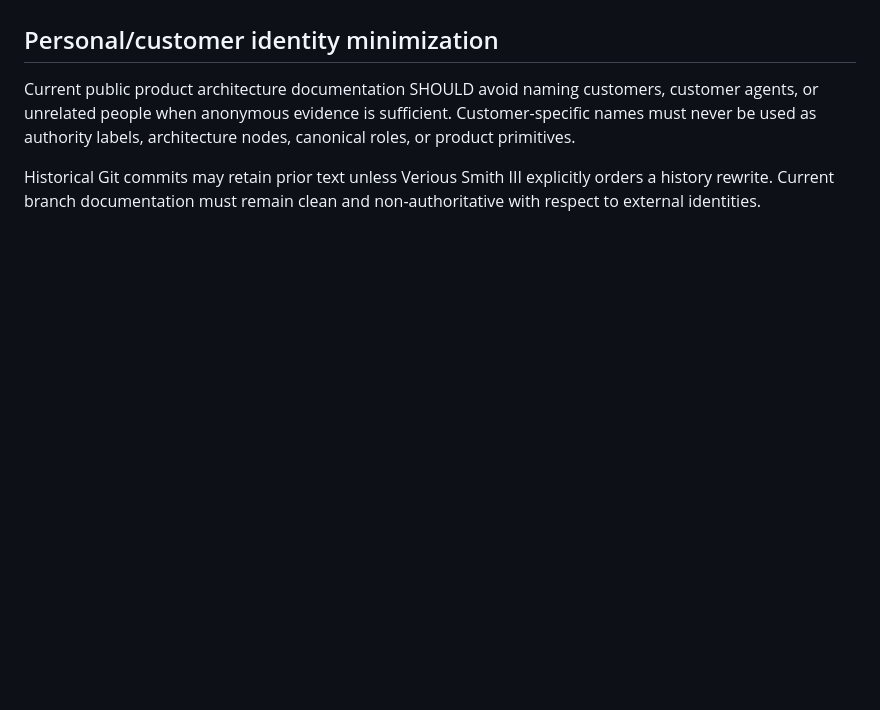
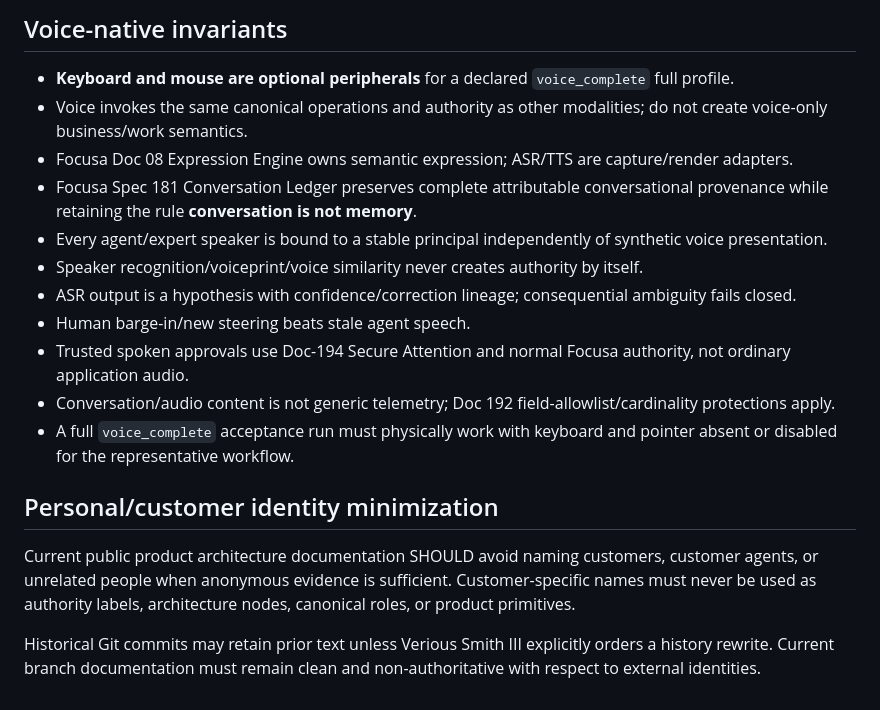
Before and after one commit to Startempire-Wire/veragensia, a Markdown page: docs/AGENTS.md, the part around one of its changes. Rendered like a GitHub page; blank space fills up the shorter version.

```diff
--- a/docs/AGENTS.md
+++ b/docs/AGENTS.md
@@ -30,3 +68,16 @@ Constrained, public-demo, headless and special-purpose profiles may omit surface
+## Voice-native invariants
+
+- **Keyboard and mouse are optional peripherals** for a declared `voice_complete` full profile.
+- Voice invokes the same canonical operations and authority as other modalities; do not create voice-only business/work semantics.
+- Focusa Doc 08 Expression Engine owns semantic expression; ASR/TTS are capture/render adapters.
+- Focusa Spec 181 Conversation Ledger preserves complete attributable conversational provenance while retaining the rule **conversation is not memory**.
+- Every agent/expert speaker is bound to a stable principal independently of synthetic voice presentation.
+- Speaker recognition/voiceprint/voice similarity never creates authority by itself.
+- ASR output is a hypothesis with confidence/correction lineage; consequential ambiguity fails closed.
+- Human barge-in/new steering beats stale agent speech.
+- Trusted spoken approvals use Doc-194 Secure Attention and normal Focusa authority, not ordinary application audio.
+- Conversation/audio content is not generic telemetry; Doc 192 field-allowlist/cardinality protections apply.
+- A full `voice_complete` acceptance run must physically work with keyboard and pointer absent or disabled for the representative workflow.
 
 ## Personal/customer identity minimization
 
```
Also changed, not shown: other parts of docs/AGENTS.md (+42 -4 lines).
